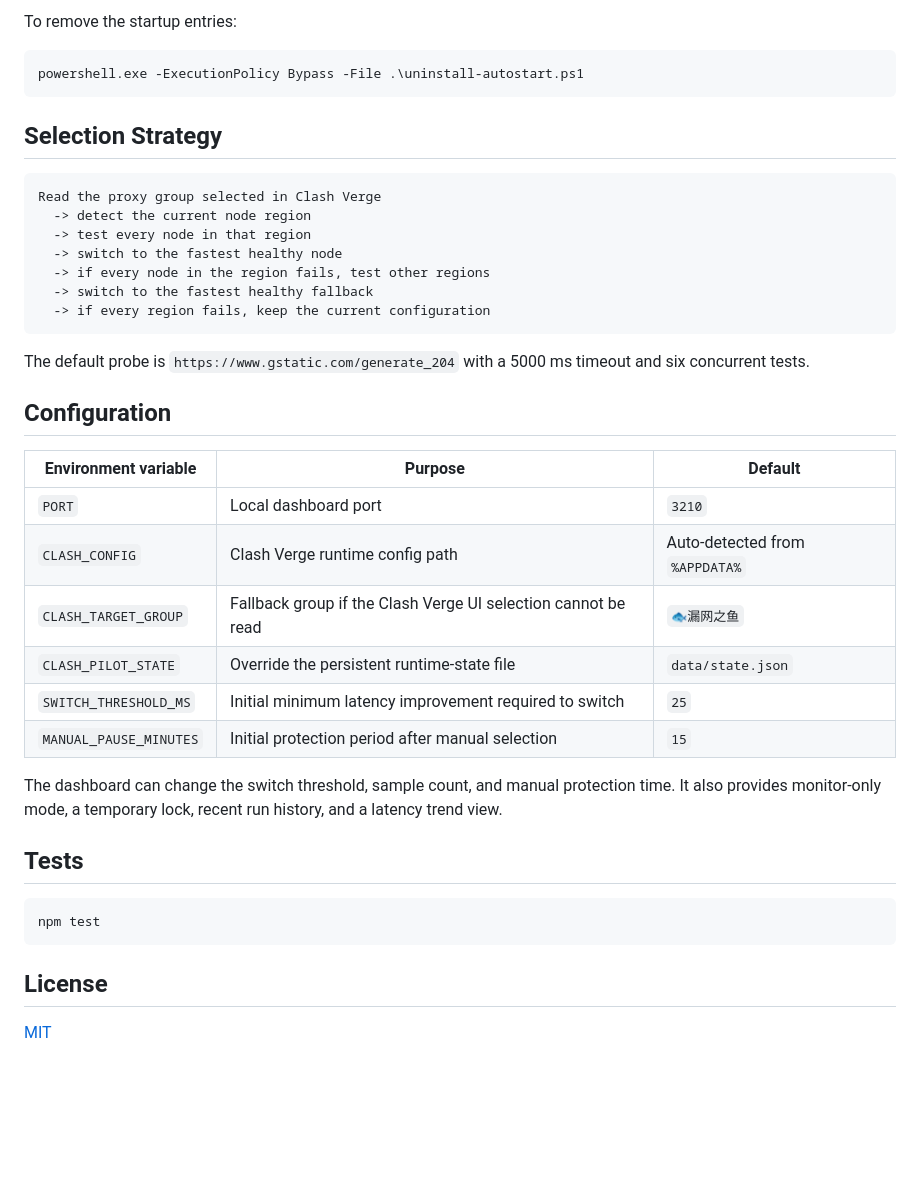
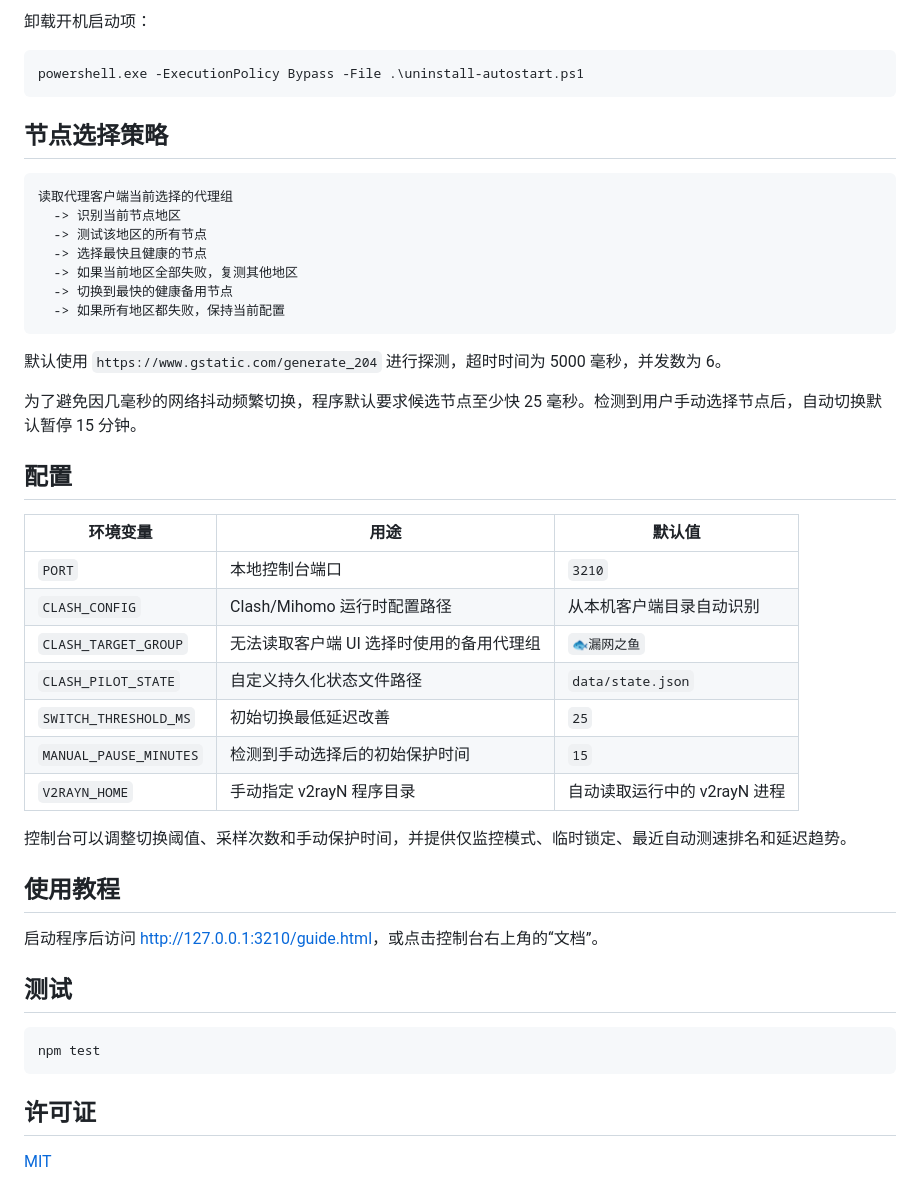
Before and after one commit to xuytwinter/clash-node-pilot, a Markdown page: README.md, the part around one of its changes. GitHub-like rendering; blank space fills up the shorter version.

Commit message:
docs: localize README and repository description

````diff
--- a/README.md
+++ b/README.md
@@ -68,43 +67,50 @@ Runtime state is stored locally in `data/state.json`. The `data` directory is ex
 
-To remove the startup entries:
+卸载开机启动项：
 
 ```powershell
 powershell.exe -ExecutionPolicy Bypass -File .\uninstall-autostart.ps1
 ```
 
-## Selection Strategy
+## 节点选择策略
 
 ```text
-Read the proxy group selected in Clash Verge
-  -> detect the current node region
-  -> test every node in that region
-  -> switch to the fastest healthy node
-  -> if every node in the region fails, test other regions
-  -> switch to the fastest healthy fallback
-  -> if every region fails, keep the current configuration
+读取代理客户端当前选择的代理组
+  -> 识别当前节点地区
+  -> 测试该地区的所有节点
+  -> 选择最快且健康的节点
+  -> 如果当前地区全部失败，复测其他地区
+  -> 切换到最快的健康备用节点
+  -> 如果所有地区都失败，保持当前配置
 ```
 
-The default probe is `https://www.gstatic.com/generate_204` with a 5000 ms timeout and six concurrent tests.
+默认使用 `https://www.gstatic.com/generate_204` 进行探测，超时时间为 5000 毫秒，并发数为 6。
 
-## Configuration
+为了避免因几毫秒的网络抖动频繁切换，程序默认要求候选节点至少快 25 毫秒。检测到用户手动选择节点后，自动切换默认暂停 15 分钟。
 
-| Environment variable | Purpose | Default |
+## 配置
+
+| 环境变量 | 用途 | 默认值 |
 | --- | --- | --- |
-| `PORT` | Local dashboard port | `3210` |
-| `CLASH_CONFIG` | Clash Verge runtime config path | Auto-detected from `%APPDATA%` |
-| `CLASH_TARGET_GROUP` | Fallback group if the Clash Verge UI selection cannot be read | `🐟漏网之鱼` |
-| `CLASH_PILOT_STATE` | Override the persistent runtime-state file | `data/state.json` |
-| `SWITCH_THRESHOLD_MS` | Initial minimum latency improvement required to switch | `25` |
-| `MANUAL_PAUSE_MINUTES` | Initial protection period after manual selection | `15` |
+| `PORT` | 本地控制台端口 | `3210` |
+| `CLASH_CONFIG` | Clash/Mihomo 运行时配置路径 | 从本机客户端目录自动识别 |
+| `CLASH_TARGET_GROUP` | 无法读取客户端 UI 选择时使用的备用代理组 | `🐟漏网之鱼` |
+| `CLASH_PILOT_STATE` | 自定义持久化状态文件路径 | `data/state.json` |
+| `SWITCH_THRESHOLD_MS` | 初始切换最低延迟改善 | `25` |
+| `MANUAL_PAUSE_MINUTES` | 检测到手动选择后的初始保护时间 | `15` |
+| `V2RAYN_HOME` | 手动指定 v2rayN 程序目录 | 自动读取运行中的 v2rayN 进程 |
 
-The dashboard can change the switch threshold, sample count, and manual protection time. It also provides monitor-only mode, a temporary lock, recent run history, and a latency trend view.
+控制台可以调整切换阈值、采样次数和手动保护时间，并提供仅监控模式、临时锁定、最近自动测速排名和延迟趋势。
 
-## Tests
+## 使用教程
+
+启动程序后访问 [http://127.0.0.1:3210/guide.html](http://127.0.0.1:3210/guide.html)，或点击控制台右上角的“文档”。
+
+## 测试
 
 ```powershell
 npm test
 ```
 
-## License
+## 许可证
 
 [MIT](LICENSE)
````
Also changed, not shown: other parts of README.md (+32 -33 lines).
